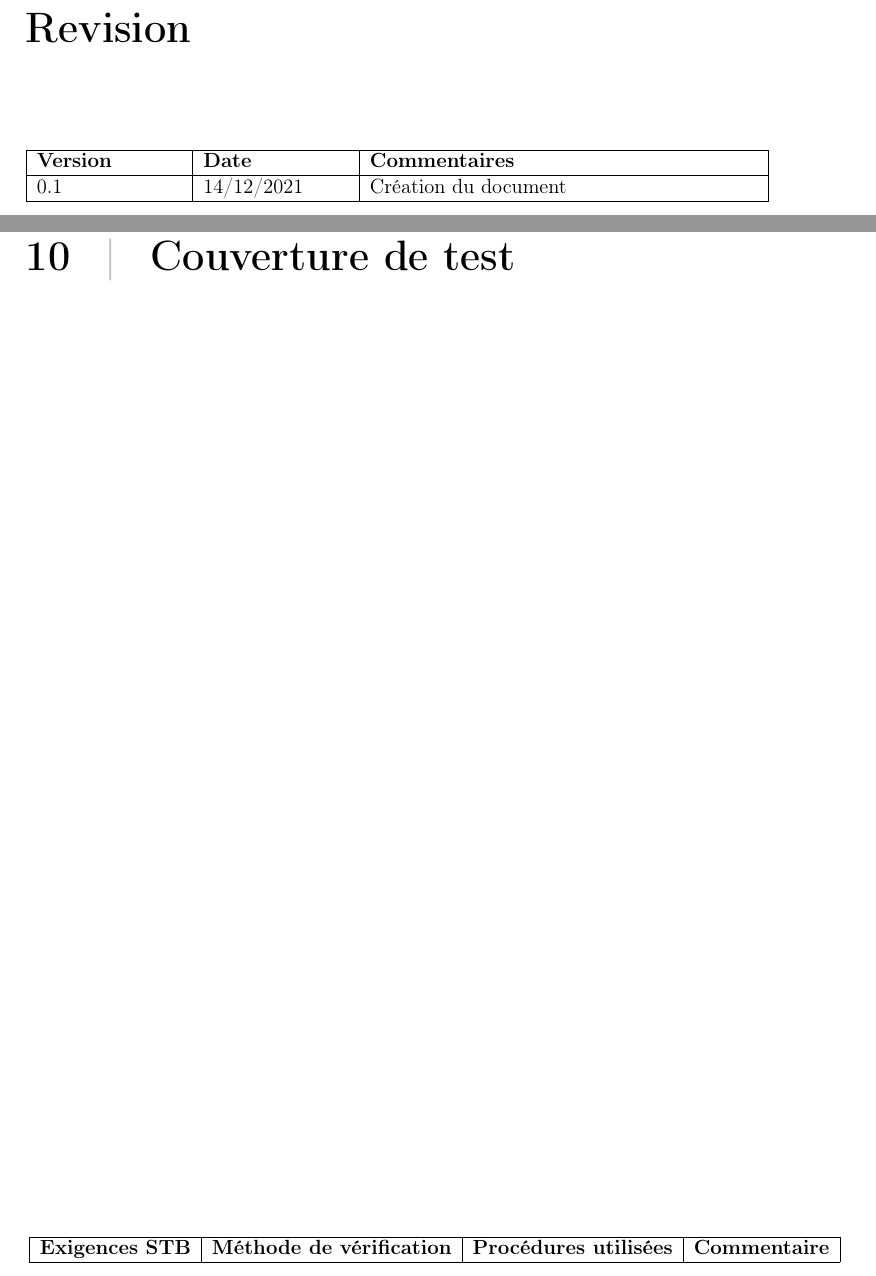
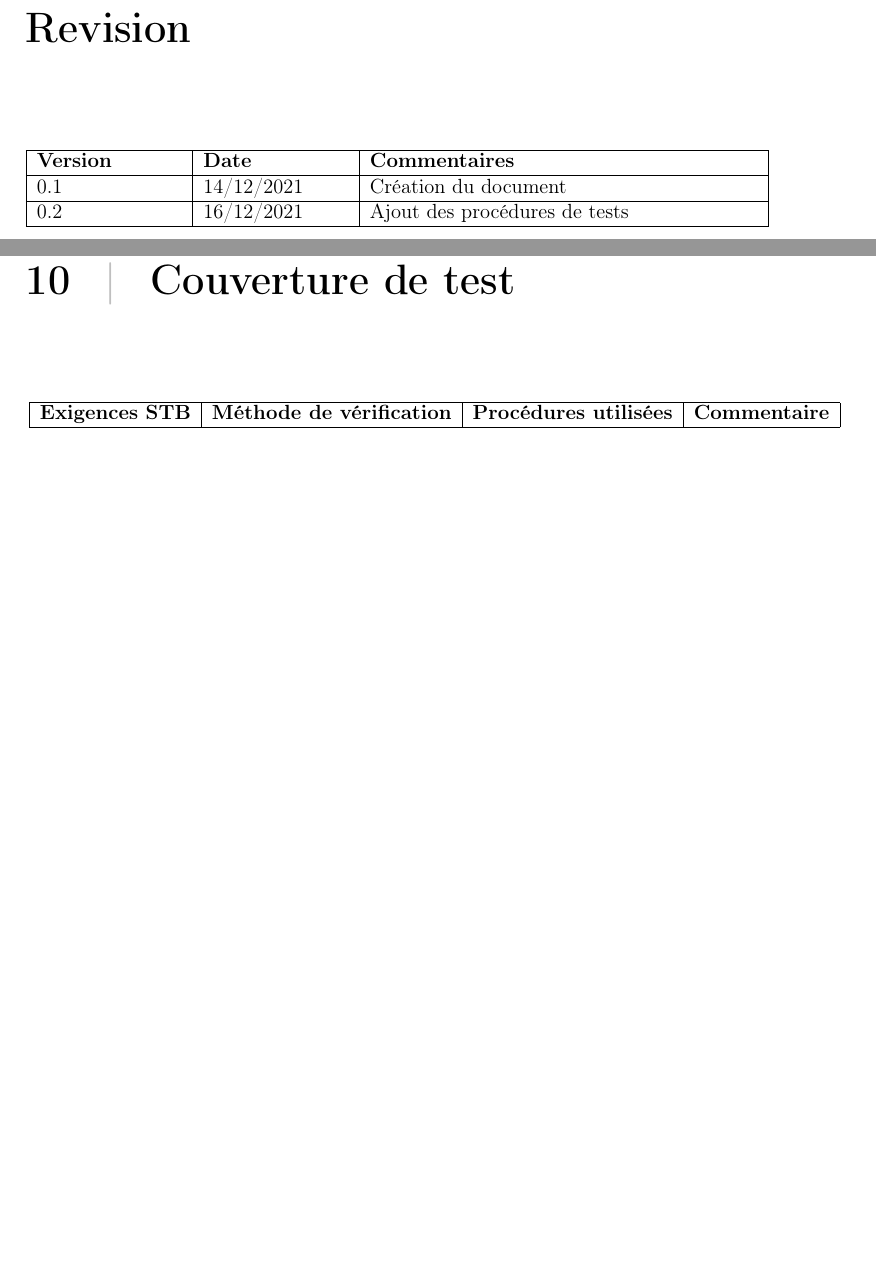
Before and after one commit to AlexisOsmont/Protection_et_gestion_des_licences, a LaTeX document (CDR/CDR.tex, which reads CDR/main/main.tex): two parts of pages 2 and 20 of 20, joined at a grey line, cut so that both start at the same text, the shorter picture padded with empty space. Compiled offline with pdfLaTeX.

Commit message:
ajout révision

```diff
--- a/CDR/CDR.tex
+++ b/CDR/CDR.tex
@@ -97,6 +97,8 @@
 		\hline
 			0.1 & 14/12/2021 & Création du document \\
 		\hline
+            0.2 & 16/12/2021 & Ajout des procédures de tests \\
+        \hline
 	\end{tabular}
 \end{table}
 
--- a/CDR/main/main.tex
+++ b/CDR/main/main.tex
@@ -473,7 +473,7 @@ pouvoir identifier la source et l'auteur des anomalies.
 
 \chapter{Couverture de test}
 
-\begin{table}
+\begin{table}[!h]
     \centering
     \begin{tabular}{|l|l|l|l|}
         \hline
```
